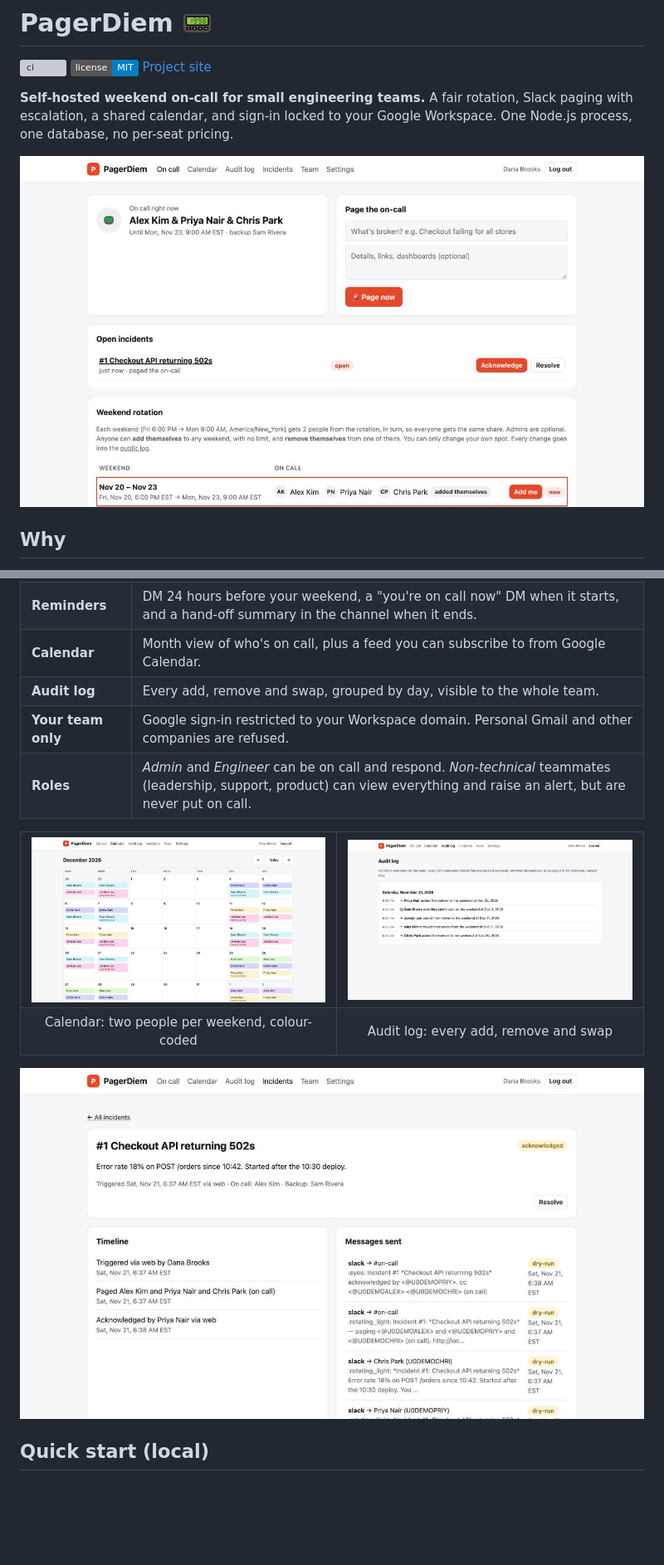
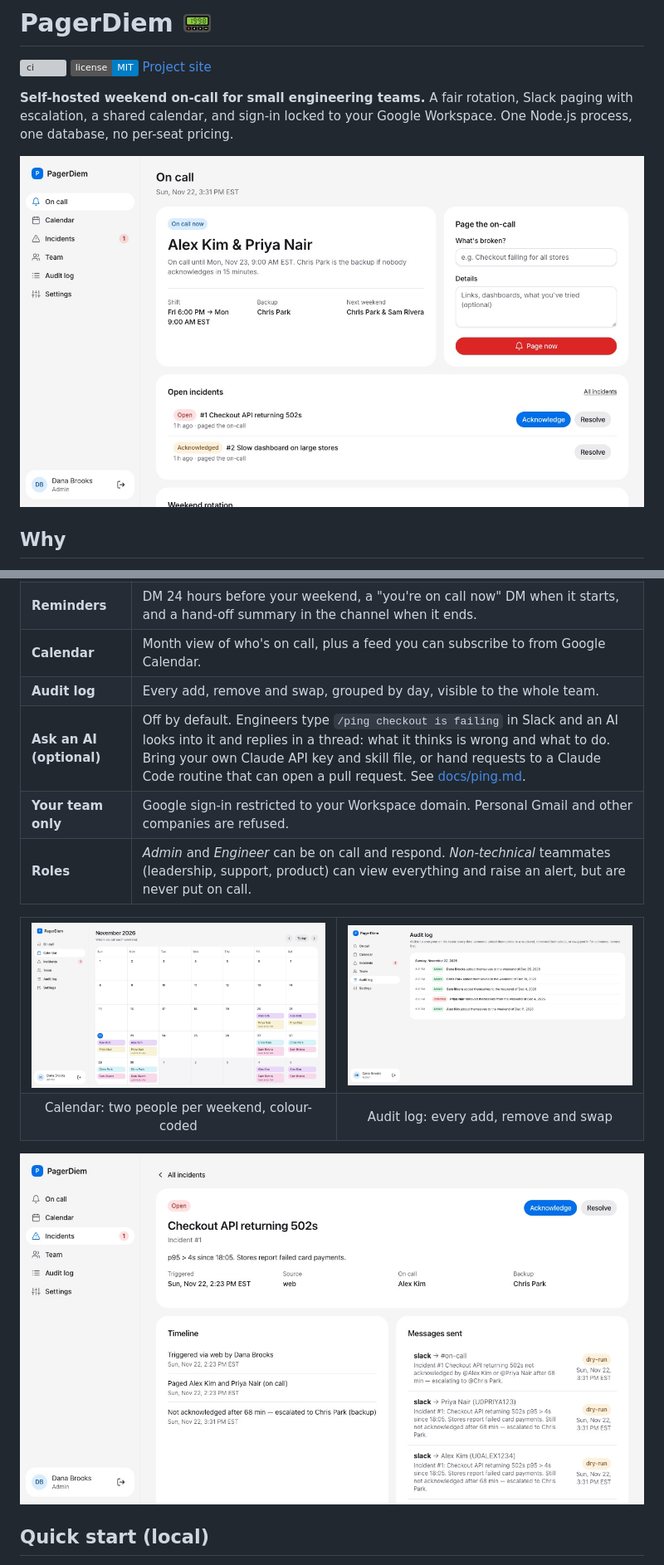
Before and after one commit to PerDiemInc/pagerdiem, a Markdown page: README.md, 2 parts joined by grey strips. Shown at 83% size. Rendered like a GitHub page; pictures changed too: docs/images/audit-log.jpg, docs/images/calendar.jpg, docs/images/dashboard.jpg; badges without logos; blank space fills up the shorter version; grey boxes are pictures that could not be loaded.

```diff
--- a/README.md
+++ b/README.md
@@ -30,6 +30,7 @@ It runs on-prem or in your own cloud account. There is no subscription and no pe
 | **Reminders** | DM 24 hours before your weekend, a "you're on call now" DM when it starts, and a hand-off summary in the channel when it ends. |
 | **Calendar** | Month view of who's on call, plus a feed you can subscribe to from Google Calendar. |
 | **Audit log** | Every add, remove and swap, grouped by day, visible to the whole team. |
+| **Ask an AI (optional)** | Off by default. Engineers type `/ping checkout is failing` in Slack and an AI looks into it and replies in a thread: what it thinks is wrong and what to do. Bring your own Claude API key and skill file, or hand requests to a Claude Code routine that can open a pull request. See [docs/ping.md](docs/ping.md). |
 | **Your team only** | Google sign-in restricted to your Workspace domain. Personal Gmail and other companies are refused. |
 | **Roles** | *Admin* and *Engineer* can be on call and respond. *Non-technical* teammates (leadership, support, product) can view everything and raise an alert, but are never put on call. |
 
```
Also changed, not shown: other parts of README.md (+16 -4 lines), 1 other file.
